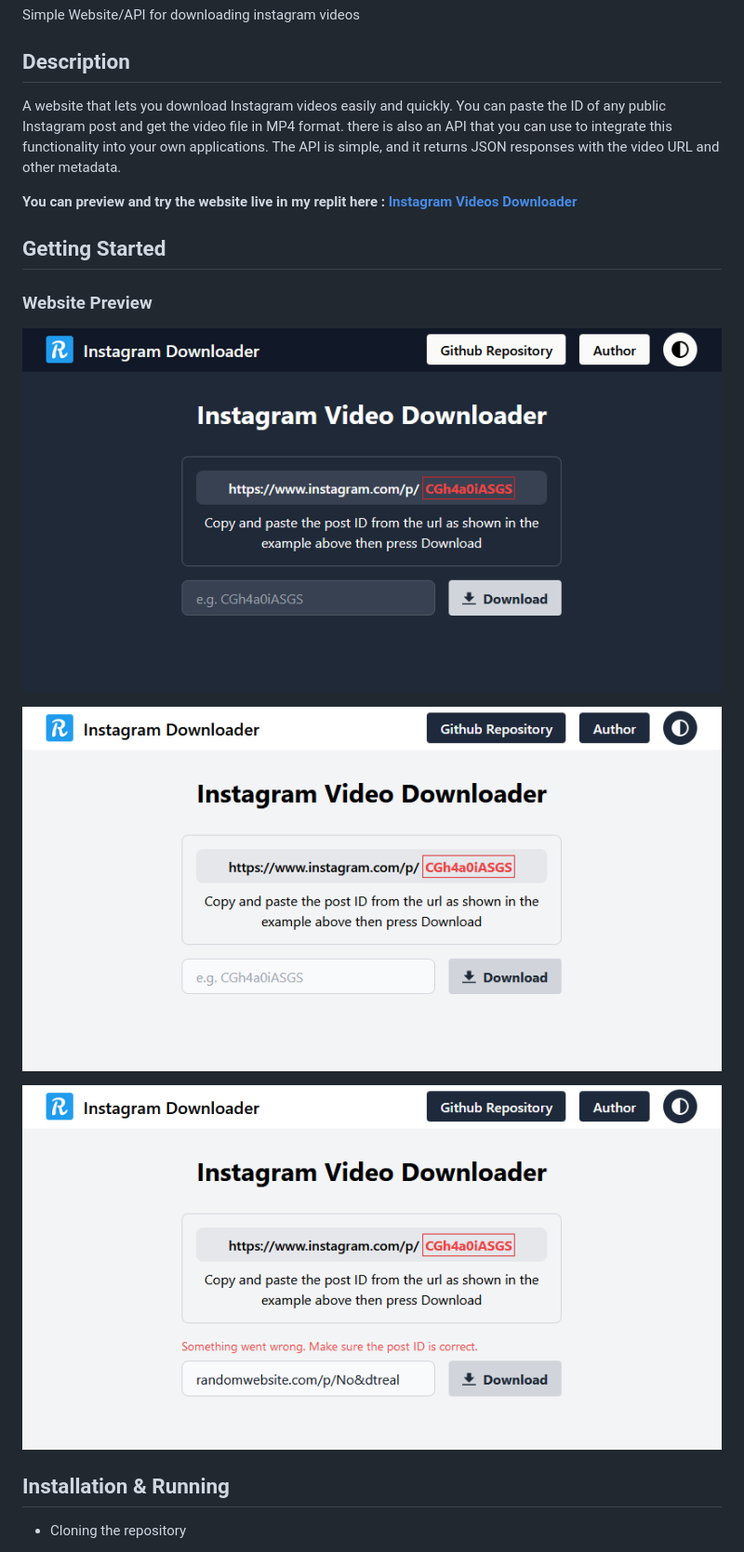
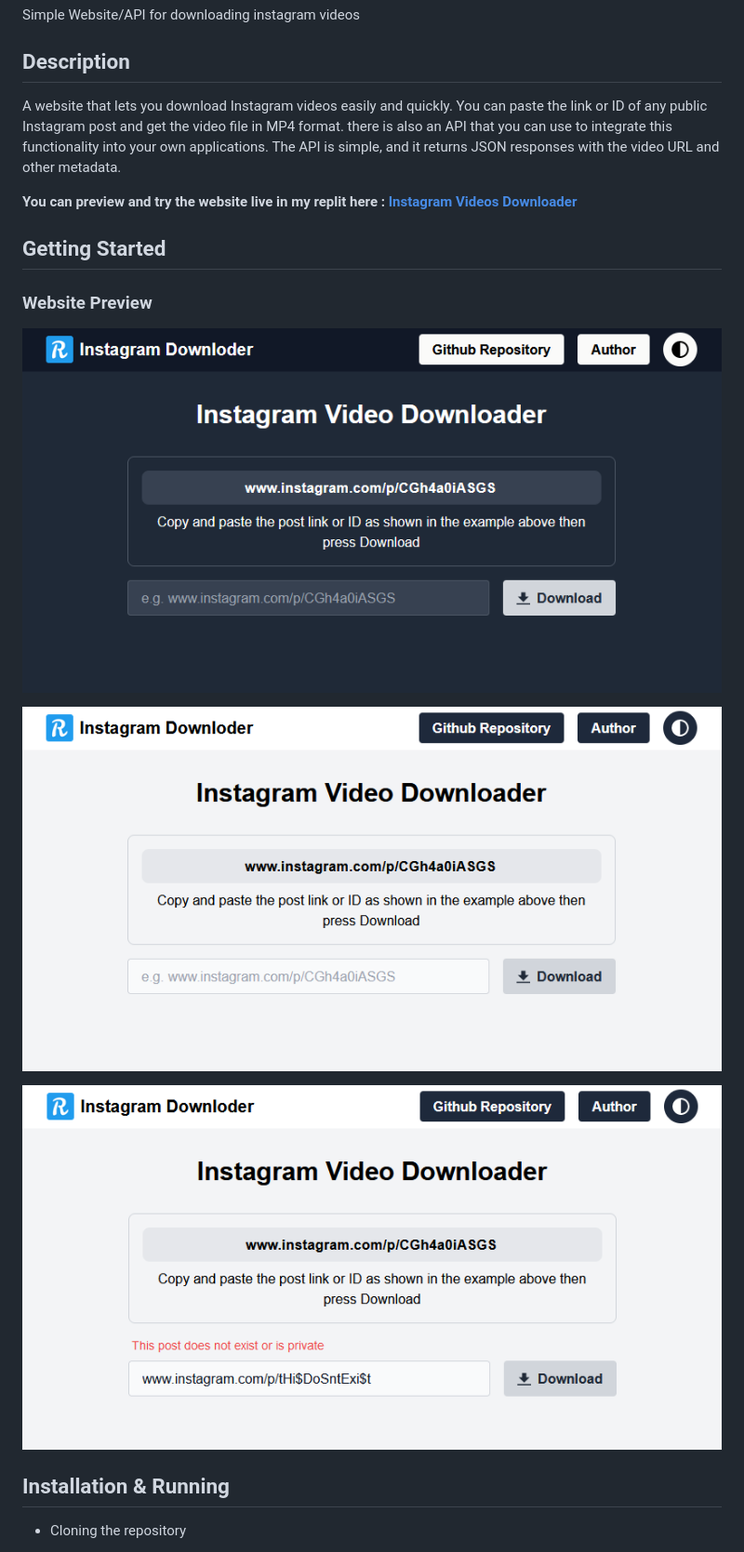
Before and after one commit to riad-azz/instagram-video-downloader, a Markdown page: README.md, the part around one of its changes. Shown at 93% size. Rendered like a GitHub page; pictures changed too: screenshots/sc-01.png, screenshots/sc-02.png, screenshots/sc-03.png.

Commit message:
Update Fixed an issue with extracting the ID from the post link Updated README.md Updated the screenshots

```diff
--- a/README.md
+++ b/README.md
@@ -4,7 +4,7 @@ Simple Website/API for downloading instagram videos
 
 ## Description
 
-A website that lets you download Instagram videos easily and quickly. You can paste the ID of any public Instagram post and get the video file in MP4 format. there is also an API that you can use to integrate this functionality into your own applications. The API is simple, and it returns JSON responses with the video URL and other metadata.
+A website that lets you download Instagram videos easily and quickly. You can paste the link or ID of any public Instagram post and get the video file in MP4 format. there is also an API that you can use to integrate this functionality into your own applications. The API is simple, and it returns JSON responses with the video URL and other metadata.
 
 **You can preview and try the website live in my replit here : [Instagram Videos Downloader](https://insta-vids-downloder.riadazzoun.repl.co)**
 
```
Also changed, not shown: other parts of README.md (+9 -4 lines), 1 other file.
